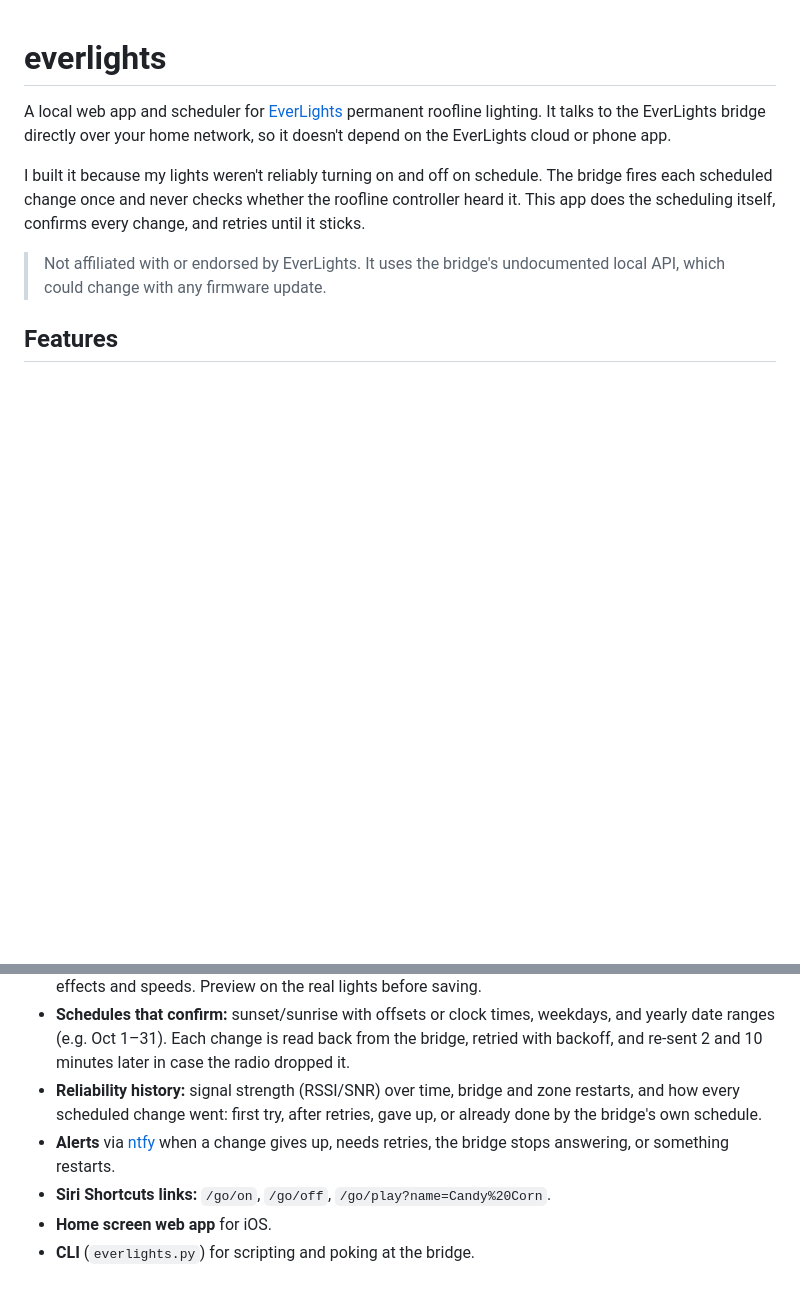
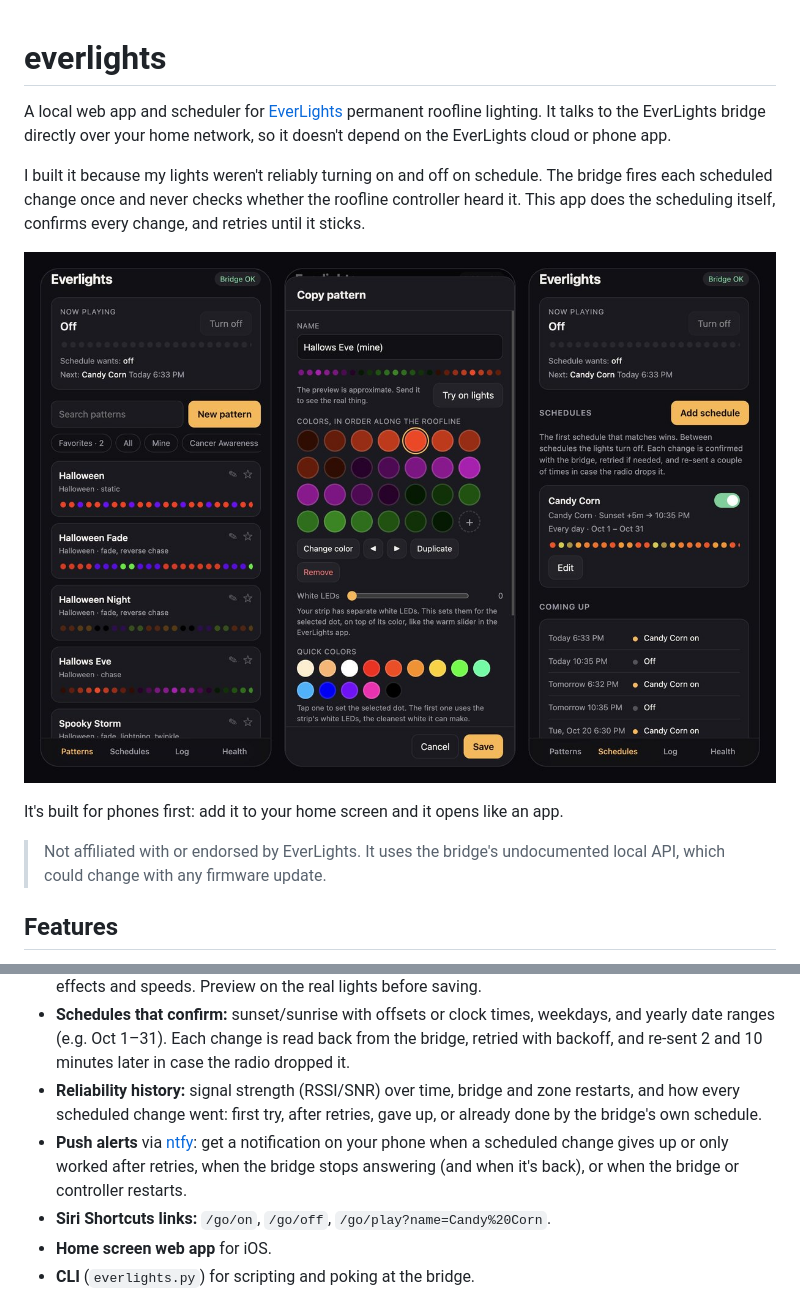
Before and after one commit to razorfrog/everlights, a Markdown page: README.md, 2 parts joined by grey strips. Rendered like a GitHub page; pictures changed too: docs/screenshots/overview.jpg (added); blank space fills up the shorter version.

Commit message:
Add app screenshots to the README
Co-Authored-By: Claude Opus 5.5 <noreply@anthropic.com>

```diff
--- a/README.md
+++ b/README.md
@@ -8,6 +8,10 @@ I built it because my lights weren't reliably turning on and off on schedule. Th
 bridge fires each scheduled change once and never checks whether the roofline
 controller heard it. This app does the scheduling itself, confirms every change, and
 retries until it sticks.
+
+![Patterns, the pattern maker and schedules on an iPhone](docs/screenshots/overview.jpg)
+
+It's built for phones first: add it to your home screen and it opens like an app.
 
 > Not affiliated with or endorsed by EverLights. It uses the bridge's undocumented
 > local API, which could change with any firmware update.
@@ -24,8 +28,9 @@ retries until it sticks.
 - **Reliability history:** signal strength (RSSI/SNR) over time, bridge and zone
   restarts, and how every scheduled change went: first try, after retries, gave up,
   or already done by the bridge's own schedule.
-- **Alerts** via [ntfy](https://ntfy.sh) when a change gives up, needs retries, the
-  bridge stops answering, or something restarts.
+- **Push alerts** via [ntfy](https://ntfy.sh): get a notification on your phone when a
+  scheduled change gives up or only worked after retries, when the bridge stops
+  answering (and when it's back), or when the bridge or controller restarts.
 - **Siri Shortcuts links:** `/go/on`, `/go/off`, `/go/play?name=Candy%20Corn`.
 - **Home screen web app** for iOS.
 - **CLI** (`everlights.py`) for scripting and poking at the bridge.
```
Also changed, not shown: docs/screenshots/pattern-maker.jpg (added), docs/screenshots/patterns.jpg (added), docs/screenshots/schedules.jpg (added), 1 other file.
